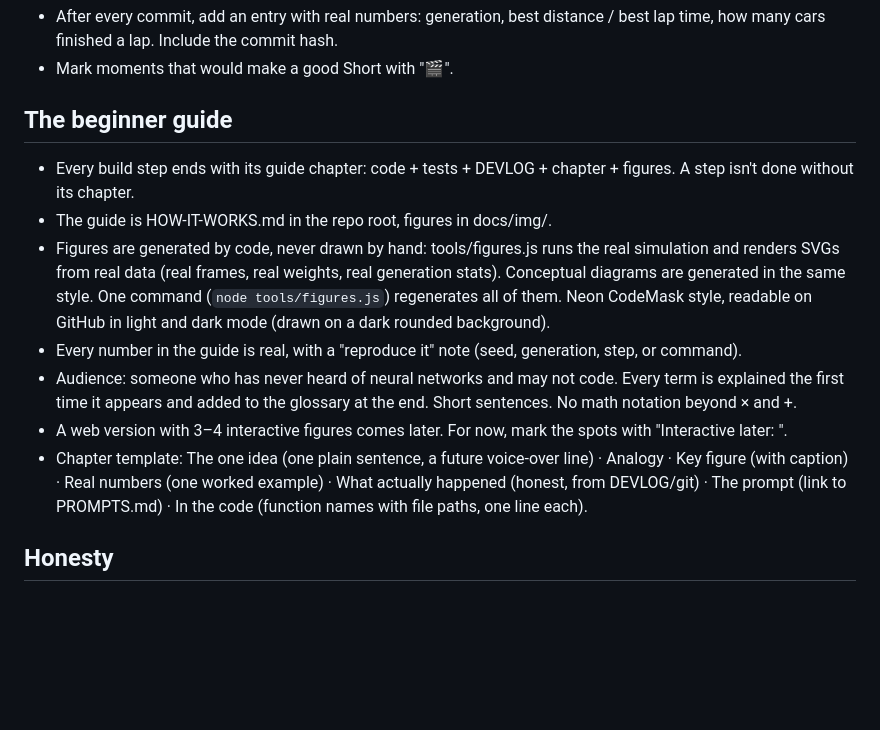
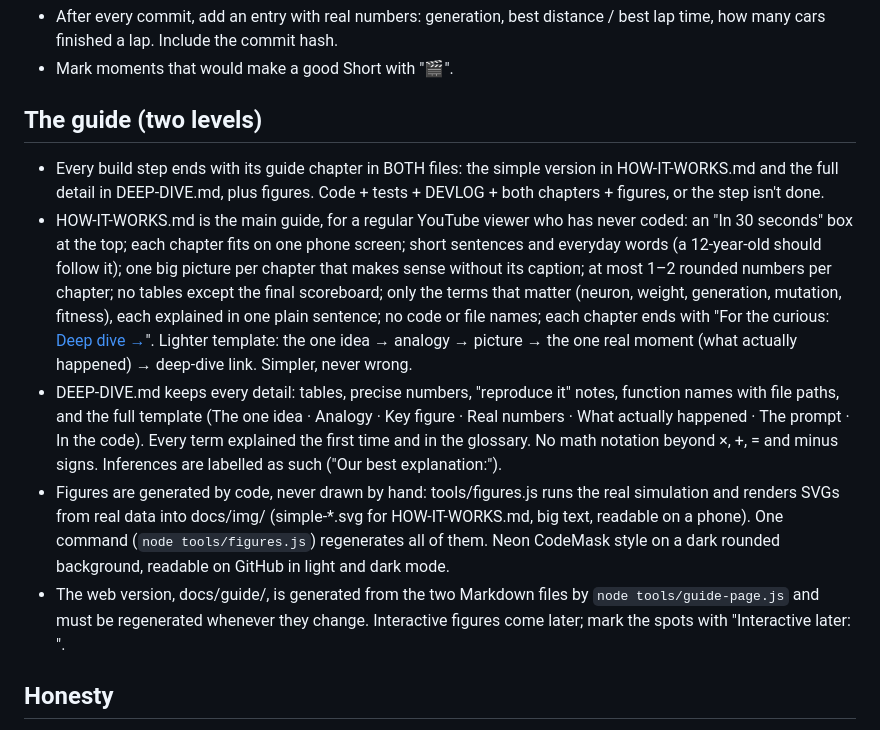
Before and after one commit to codemaskdev/bug-driver, a Markdown page: CLAUDE.md, the part around the change. GitHub-like rendering; blank space fills up the shorter version.

Commit message:
docs: guide rules for two levels, a simple chapter and a deep-dive chapter for every step Co-Authored-By: Claude Opus 5.5 (1M context) <noreply@anthropic.com> Claude-Session: https://claude.ai/code/session_014aehVY5rALj7PGos2YkPgK

```diff
--- a/CLAUDE.md
+++ b/CLAUDE.md
@@ -82,28 +82,36 @@ material for the video and the guides.
   commit hash.
 - Mark moments that would make a good Short with "🎬".
 
-## The beginner guide
-- Every build step ends with its guide chapter: code + tests + DEVLOG +
-  chapter + figures. A step isn't done without its chapter.
-- The guide is HOW-IT-WORKS.md in the repo root, figures in docs/img/.
+## The guide (two levels)
+- Every build step ends with its guide chapter in BOTH files: the simple
+  version in HOW-IT-WORKS.md and the full detail in DEEP-DIVE.md, plus
+  figures. Code + tests + DEVLOG + both chapters + figures, or the step
+  isn't done.
+- HOW-IT-WORKS.md is the main guide, for a regular YouTube viewer who has
+  never coded: an "In 30 seconds" box at the top; each chapter fits on one
+  phone screen; short sentences and everyday words (a 12-year-old should
+  follow it); one big picture per chapter that makes sense without its
+  caption; at most 1–2 rounded numbers per chapter; no tables except the
+  final scoreboard; only the terms that matter (neuron, weight, generation,
+  mutation, fitness), each explained in one plain sentence; no code or file
+  names; each chapter ends with "For the curious: [Deep dive →](DEEP-DIVE.md#...)".
+  Lighter template: the one idea → analogy → picture → the one real moment
+  (what actually happened) → deep-dive link. Simpler, never wrong.
+- DEEP-DIVE.md keeps every detail: tables, precise numbers, "reproduce it"
+  notes, function names with file paths, and the full template (The one
+  idea · Analogy · Key figure · Real numbers · What actually happened ·
+  The prompt · In the code). Every term explained the first time and in
+  the glossary. No math notation beyond ×, +, = and minus signs.
+  Inferences are labelled as such ("Our best explanation:").
 - Figures are generated by code, never drawn by hand: tools/figures.js runs
-  the real simulation and renders SVGs from real data (real frames, real
-  weights, real generation stats). Conceptual diagrams are generated in the
-  same style. One command (`node tools/figures.js`) regenerates all of them.
-  Neon CodeMask style, readable on GitHub in light and dark mode (drawn on
-  a dark rounded background).
-- Every number in the guide is real, with a "reproduce it" note (seed,
-  generation, step, or command).
-- Audience: someone who has never heard of neural networks and may not
-  code. Every term is explained the first time it appears and added to the
-  glossary at the end. Short sentences. No math notation beyond × and +.
-- A web version with 3–4 interactive figures comes later. For now, mark the
-  spots with "Interactive later: <idea>".
-- Chapter template: The one idea (one plain sentence, a future voice-over
-  line) · Analogy · Key figure (with caption) · Real numbers (one worked
-  example) · What actually happened (honest, from DEVLOG/git) · The prompt
-  (link to PROMPTS.md) · In the code (function names with file paths, one
-  line each).
+  the real simulation and renders SVGs from real data into docs/img/
+  (simple-*.svg for HOW-IT-WORKS.md, big text, readable on a phone). One
+  command (`node tools/figures.js`) regenerates all of them. Neon CodeMask
+  style on a dark rounded background, readable on GitHub in light and dark
+  mode.
+- The web version, docs/guide/, is generated from the two Markdown files by
+  `node tools/guide-page.js` and must be regenerated whenever they change.
+  Interactive figures come later; mark the spots with "Interactive later: <idea>".
 
 ## Honesty
 - Never invent or exaggerate problems for drama. If nothing broke, write
```
Also changed, not shown: DEEP-DIVE.md (renamed from HOW-IT-WORKS.md).
